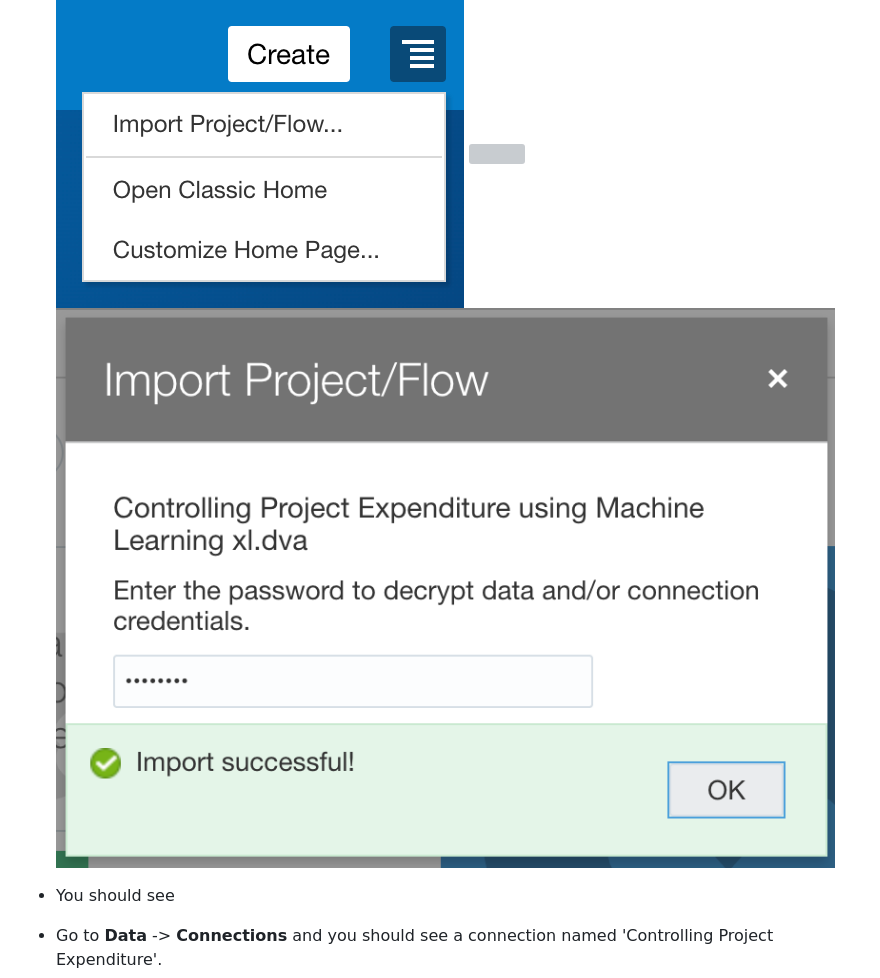
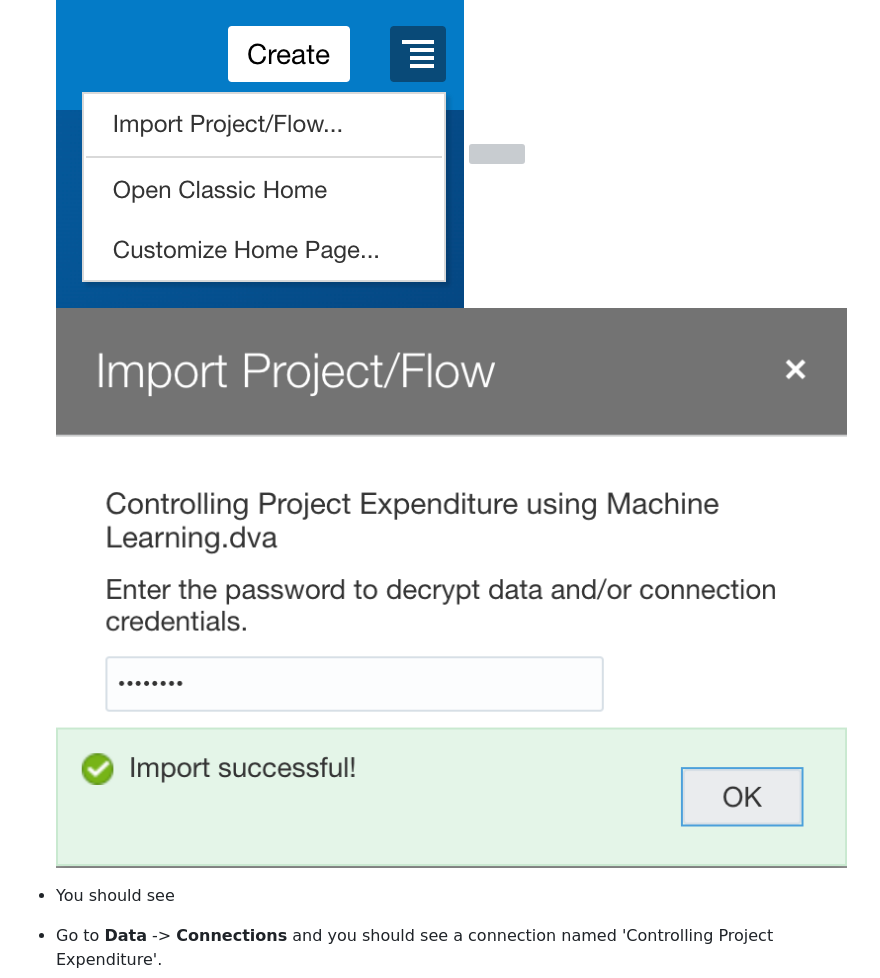
Before and after one commit to srihareendra/HR-Analytics, a Markdown page: runanalytics.md, the part around the change. Drawn GitHub-style; pictures changed too: images/Lab300/conn3.png (added); grey boxes are pictures that could not be loaded.

Commit message:
lab 3 cleanup

```diff
--- a/runanalytics.md
+++ b/runanalytics.md
@@ -40,7 +40,7 @@ As a system administrator or application developer:
 
     ![](./images/Lab300/import.png " ")
     ![](./images/Lab300/import4.png " ")
-    ![](./images/Lab300/dvapwd.png " ")
+    ![](./images/Lab300/conn3.png " ")
 
 - You should see
 
```
